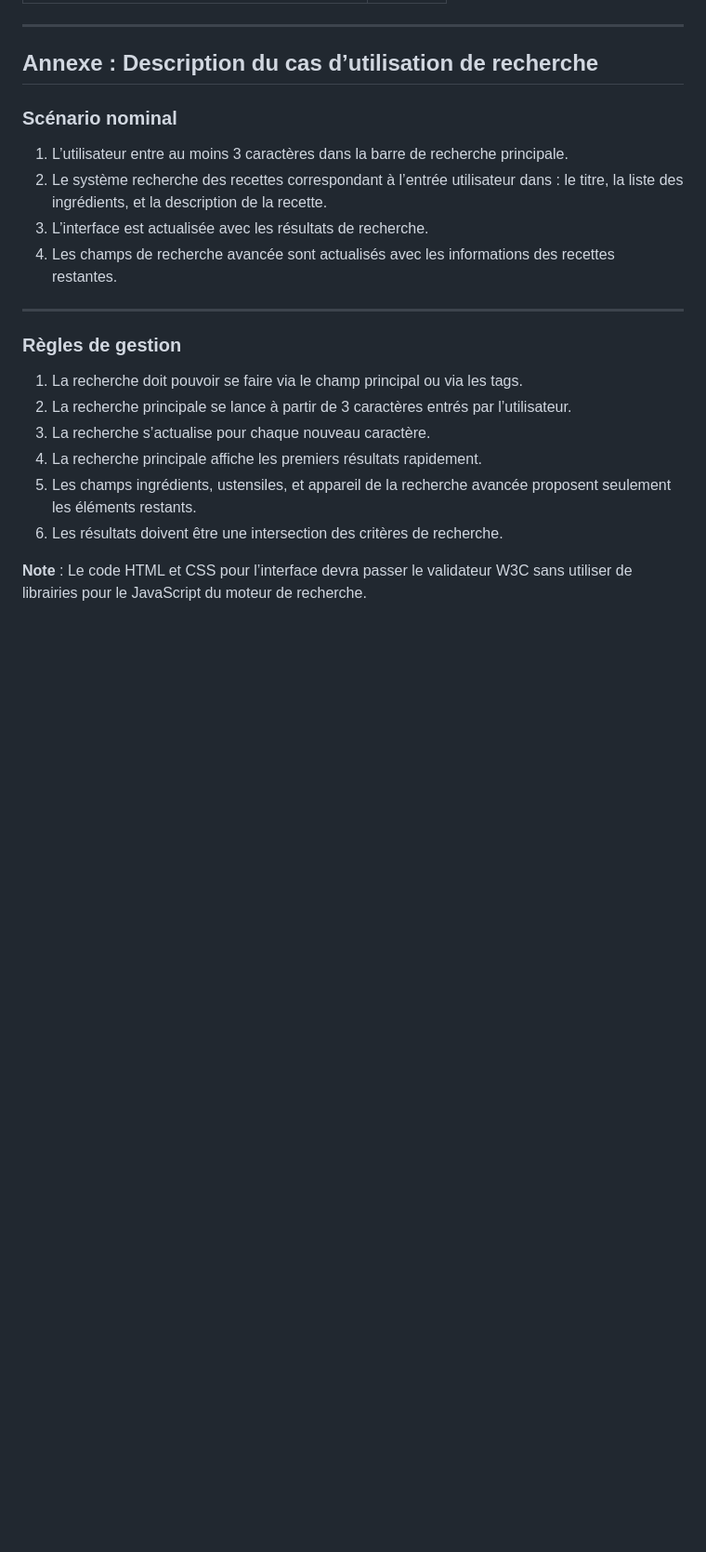
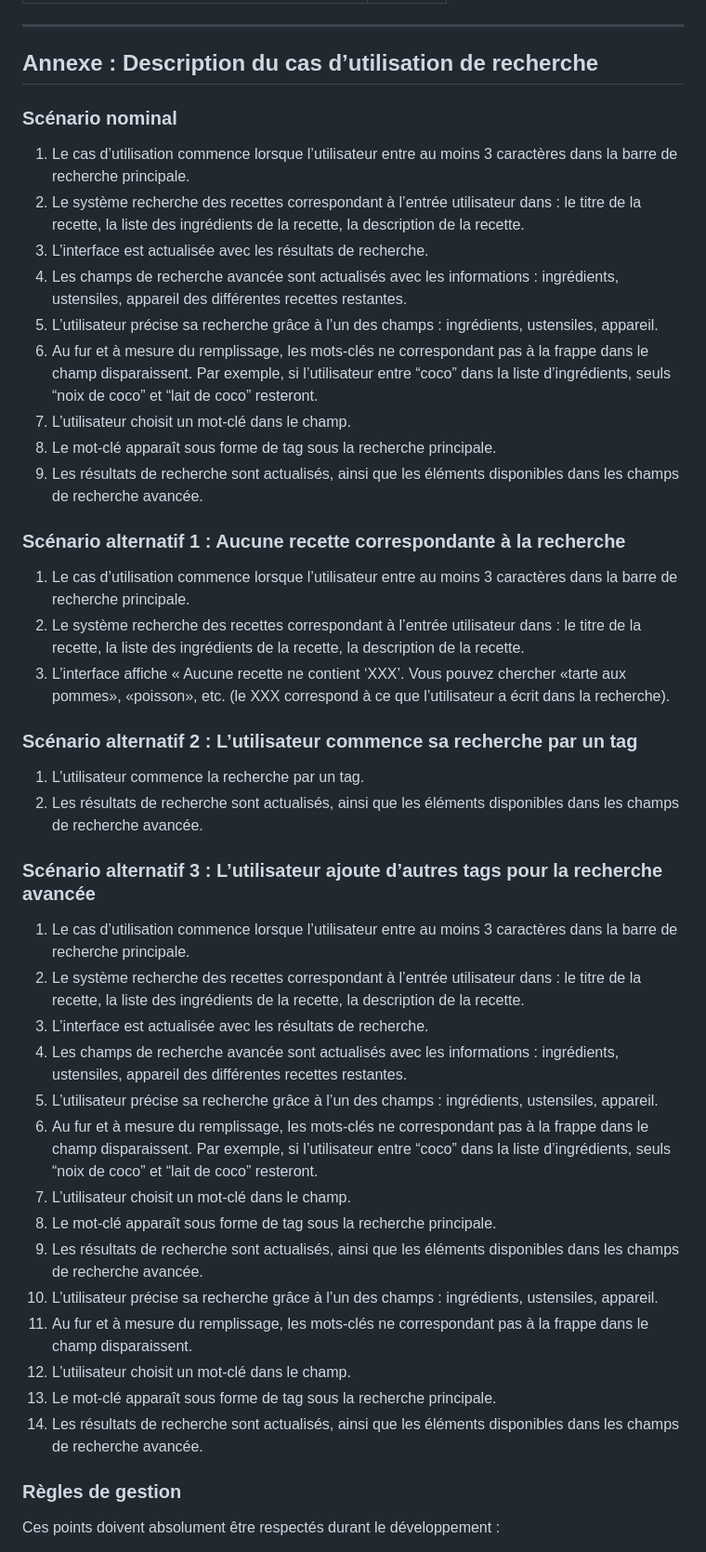
Before and after one commit to Brextiar/CPI_3-25_DEV_ISI_RENNES, a Markdown page: README.md, the part around the change printed below. Shown: that part at 93% size. Rendered like a GitHub page; blank space fills up the shorter version.

```diff
--- a/README.md
+++ b/README.md
@@ -135,20 +135,46 @@ Il devra être réalisé de façon individuelle.
 ## Annexe : Description du cas d’utilisation de recherche
 
 ### Scénario nominal
-1. L’utilisateur entre au moins 3 caractères dans la barre de recherche principale.
-2. Le système recherche des recettes correspondant à l’entrée utilisateur dans : le titre, la liste des ingrédients, et la description de la recette.
+
+1. Le cas d’utilisation commence lorsque l’utilisateur entre au moins 3 caractères dans la barre de recherche principale.
+2. Le système recherche des recettes correspondant à l’entrée utilisateur dans : le titre de la recette, la liste des ingrédients de la recette, la description de la recette.
 3. L’interface est actualisée avec les résultats de recherche.
-4. Les champs de recherche avancée sont actualisés avec les informations des recettes restantes.
+4. Les champs de recherche avancée sont actualisés avec les informations : ingrédients, ustensiles, appareil des différentes recettes restantes.
+5. L’utilisateur précise sa recherche grâce à l’un des champs : ingrédients, ustensiles, appareil.
+6. Au fur et à mesure du remplissage, les mots-clés ne correspondant pas à la frappe dans le champ disparaissent. Par exemple, si l’utilisateur entre “coco” dans la liste d’ingrédients, seuls “noix de coco” et “lait de coco” resteront.
+7. L’utilisateur choisit un mot-clé dans le champ.
+8. Le mot-clé apparaît sous forme de tag sous la recherche principale.
+9. Les résultats de recherche sont actualisés, ainsi que les éléments disponibles dans les champs de recherche avancée.
 
----
+### Scénario alternatif 1 : Aucune recette correspondante à la recherche
+
+1. Le cas d’utilisation commence lorsque l’utilisateur entre au moins 3 caractères dans la barre de recherche principale.
+2. Le système recherche des recettes correspondant à l’entrée utilisateur dans : le titre de la recette, la liste des ingrédients de la recette, la description de la recette.
+3. L’interface affiche « Aucune recette ne contient ‘XXX’. Vous pouvez chercher «tarte aux pommes», «poisson», etc. (le XXX correspond à ce que l’utilisateur a écrit dans la recherche).
+
+### Scénario alternatif 2 : L’utilisateur commence sa recherche par un tag
+
+1. L’utilisateur commence la recherche par un tag.
+2. Les résultats de recherche sont actualisés, ainsi que les éléments disponibles dans les champs de recherche avancée.
+
+### Scénario alternatif 3 : L’utilisateur ajoute d’autres tags pour la recherche avancée
+
+1. Le cas d’utilisation commence lorsque l’utilisateur entre au moins 3 caractères dans la barre de recherche principale.
+2. Le système recherche des recettes correspondant à l’entrée utilisateur dans : le titre de la recette, la liste des ingrédients de la recette, la description de la recette.
+3. L’interface est actualisée avec les résultats de recherche.
+4. Les champs de recherche avancée sont actualisés avec les informations : ingrédients, ustensiles, appareil des différentes recettes restantes.
+5. L’utilisateur précise sa recherche grâce à l’un des champs : ingrédients, ustensiles, appareil.
+6. Au fur et à mesure du remplissage, les mots-clés ne correspondant pas à la frappe dans le champ disparaissent. Par exemple, si l’utilisateur entre “coco” dans la liste d’ingrédients, seuls “noix de coco” et “lait de coco” resteront.
+7. L’utilisateur choisit un mot-clé dans le champ.
+8. Le mot-clé apparaît sous forme de tag sous la recherche principale.
+9. Les résultats de recherche sont actualisés, ainsi que les éléments disponibles dans les champs de recherche avancée.
+10. L’utilisateur précise sa recherche grâce à l’un des champs : ingrédients, ustensiles, appareil.
+11. Au fur et à mesure du remplissage, les mots-clés ne correspondant pas à la frappe dans le champ disparaissent.
+12. L’utilisateur choisit un mot-clé dans le champ.
+13. Le mot-clé apparaît sous forme de tag sous la recherche principale.
+14. Les résultats de recherche sont actualisés, ainsi que les éléments disponibles dans les champs de recherche avancée.
 
 ### Règles de gestion
-1. La recherche doit pouvoir se faire via le champ principal ou via les tags.
-2. La recherche principale se lance à partir de 3 caractères entrés par l’utilisateur.
-3. La recherche s’actualise pour chaque nouveau caractère.
-4. La recherche principale affiche les premiers résultats rapidement.
-5. Les champs ingrédients, ustensiles, et appareil de la recherche avancée proposent seulement les éléments restants.
-6. Les résultats doivent être une intersection des critères de recherche.
 
-**Note** : Le code HTML et CSS pour l’interface devra passer le validateur W3C sans utiliser de librairies pour le JavaScript du moteur de recherche.
+Ces points doivent absolument être respectés durant le développement :
 
```
Also changed, not shown: other parts of README.md (+8 -1 lines).
